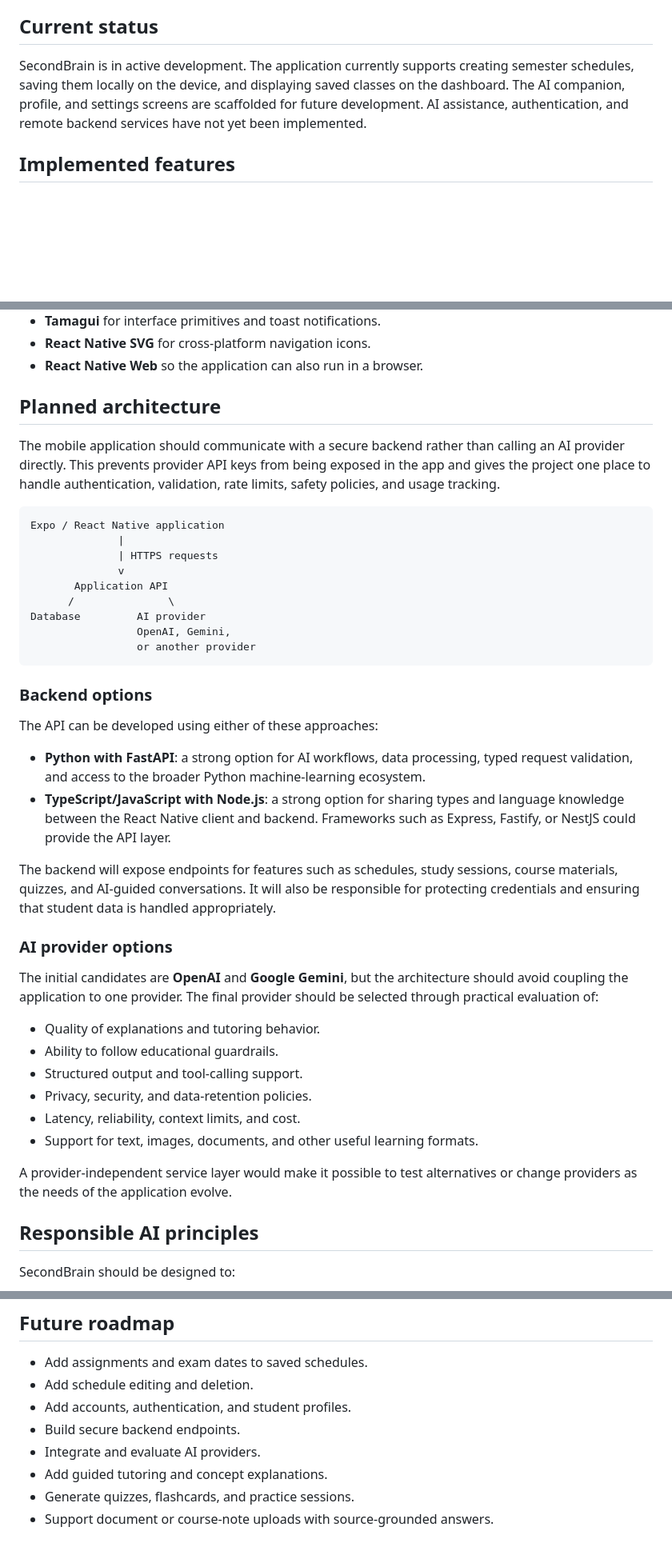
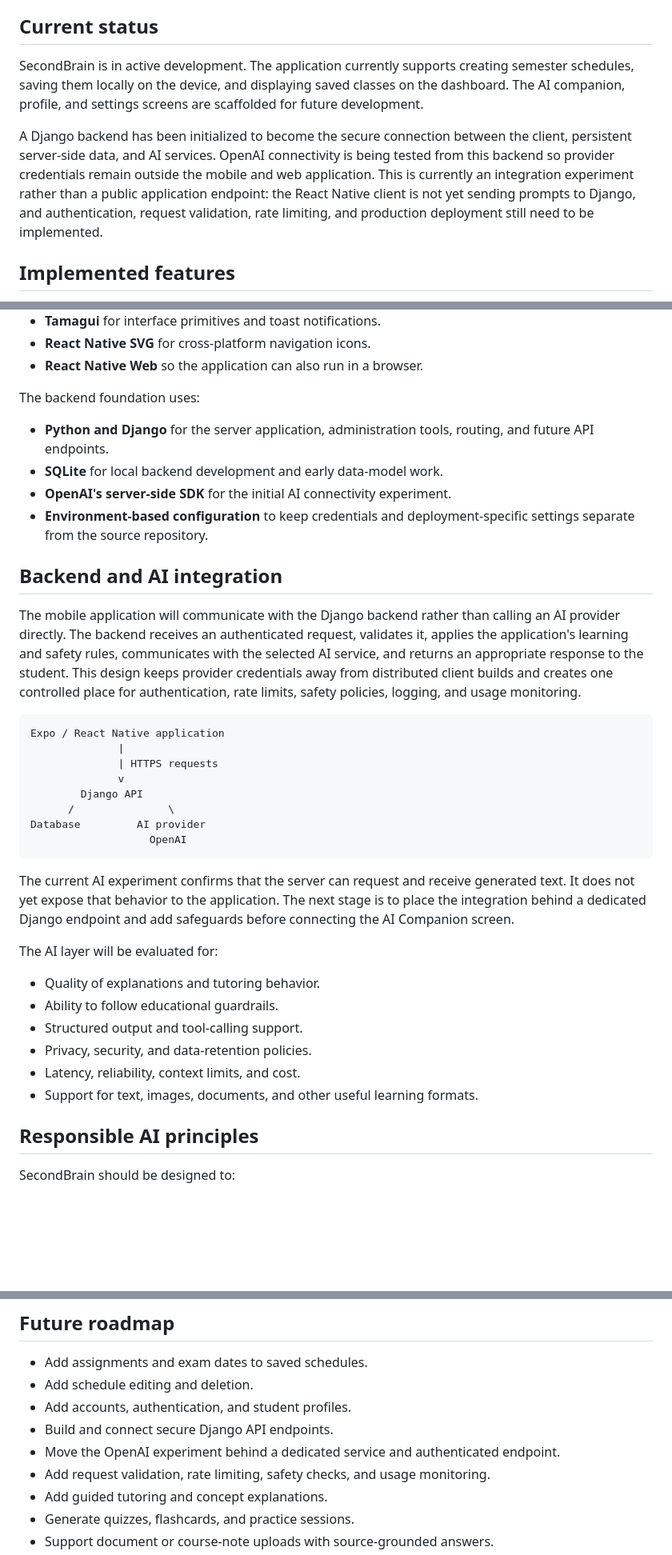
Before and after one commit to lsara011/Second-Brain, a Markdown page: README.md, 3 parts joined by grey strips. Shown at 80% size. Rendered like a GitHub page; blank space fills up the shorter version.

````diff
--- a/README.md
+++ b/README.md
@@ -21,7 +21,9 @@ The project is founded on a simple principle: AI should support learning, not re
 
 ## Current status
 
-SecondBrain is in active development. The application currently supports creating semester schedules, saving them locally on the device, and displaying saved classes on the dashboard. The AI companion, profile, and settings screens are scaffolded for future development. AI assistance, authentication, and remote backend services have not yet been implemented.
+SecondBrain is in active development. The application currently supports creating semester schedules, saving them locally on the device, and displaying saved classes on the dashboard. The AI companion, profile, and settings screens are scaffolded for future development.
+
+A Django backend has been initialized to become the secure connection between the client, persistent server-side data, and AI services. OpenAI connectivity is being tested from this backend so provider credentials remain outside the mobile and web application. This is currently an integration experiment rather than a public application endpoint: the React Native client is not yet sending prompts to Django, and authentication, request validation, rate limiting, and production deployment still need to be implemented.
 
 ## Implemented features
 
@@ -74,34 +79,31 @@ The client application currently uses:
 - **React Native SVG** for cross-platform navigation icons.
 - **React Native Web** so the application can also run in a browser.
 
-## Planned architecture
+The backend foundation uses:
 
-The mobile application should communicate with a secure backend rather than calling an AI provider directly. This prevents provider API keys from being exposed in the app and gives the project one place to handle authentication, validation, rate limits, safety policies, and usage tracking.
+- **Python and Django** for the server application, administration tools, routing, and future API endpoints.
+- **SQLite** for local backend development and early data-model work.
+- **OpenAI's server-side SDK** for the initial AI connectivity experiment.
+- **Environment-based configuration** to keep credentials and deployment-specific settings separate from the source repository.
+
+## Backend and AI integration
+
+The mobile application will communicate with the Django backend rather than calling an AI provider directly. The backend receives an authenticated request, validates it, applies the application's learning and safety rules, communicates with the selected AI service, and returns an appropriate response to the student. This design keeps provider credentials away from distributed client builds and creates one controlled place for authentication, rate limits, safety policies, logging, and usage monitoring.
 
 ```text
 Expo / React Native application
               |
               | HTTPS requests
               v
-       Application API
+        Django API
       /               \
 Database         AI provider
-                 OpenAI, Gemini,
-                 or another provider
+                   OpenAI
 ```
 
-### Backend options
+The current AI experiment confirms that the server can request and receive generated text. It does not yet expose that behavior to the application. The next stage is to place the integration behind a dedicated Django endpoint and add safeguards before connecting the AI Companion screen.
 
-The API can be developed using either of these approaches:
-
-- **Python with FastAPI**: a strong option for AI workflows, data processing, typed request validation, and access to the broader Python machine-learning ecosystem.
-- **TypeScript/JavaScript with Node.js**: a strong option for sharing types and language knowledge between the React Native client and backend. Frameworks such as Express, Fastify, or NestJS could provide the API layer.
-
-The backend will expose endpoints for features such as schedules, study sessions, course materials, quizzes, and AI-guided conversations. It will also be responsible for protecting credentials and ensuring that student data is handled appropriately.
-
-### AI provider options
-
-The initial candidates are **OpenAI** and **Google Gemini**, but the architecture should avoid coupling the application to one provider. The final provider should be selected through practical evaluation of:
+The AI layer will be evaluated for:
 
 - Quality of explanations and tutoring behavior.
 - Ability to follow educational guardrails.
@@ -109,8 +111,6 @@ The initial candidates are **OpenAI** and **Google Gemini**, but the architectur
 - Privacy, security, and data-retention policies.
 - Latency, reliability, context limits, and cost.
 - Support for text, images, documents, and other useful learning formats.
-
-A provider-independent service layer would make it possible to test alternatives or change providers as the needs of the application evolve.
 
 ## Responsible AI principles
 
@@ -129,8 +129,9 @@ SecondBrain should be designed to:
 - Add assignments and exam dates to saved schedules.
 - Add schedule editing and deletion.
 - Add accounts, authentication, and student profiles.
-- Build secure backend endpoints.
-- Integrate and evaluate AI providers.
+- Build and connect secure Django API endpoints.
+- Move the OpenAI experiment behind a dedicated service and authenticated endpoint.
+- Add request validation, rate limiting, safety checks, and usage monitoring.
 - Add guided tutoring and concept explanations.
 - Generate quizzes, flashcards, and practice sessions.
 - Support document or course-note uploads with source-grounded answers.
````
Also changed, not shown: other parts of README.md (+4 -1 lines).
